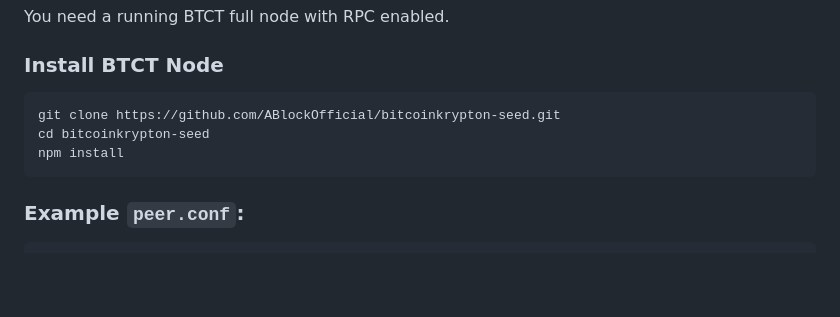
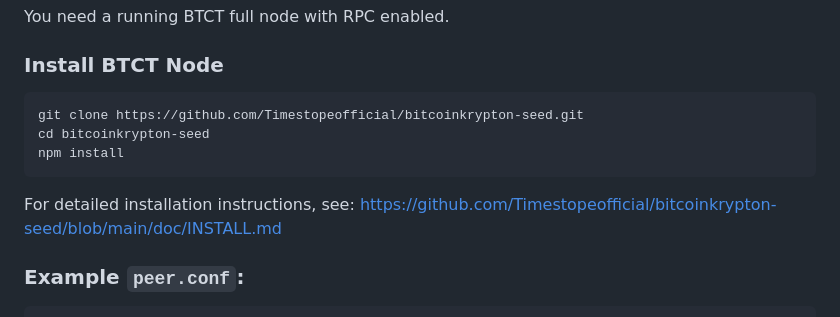
Before and after one commit to timessanta/btct-doge-dex, a Markdown page: README.md, the part around the change. Rendered like a GitHub page; blank space fills up the shorter version.

Commit message:
Fix BTCT node repo URL to official Timestopeofficial path

````diff
--- a/README.md
+++ b/README.md
@@ -151,10 +151,12 @@ You need a running BTCT full node with RPC enabled.
 
 ### Install BTCT Node
 ```bash
-git clone https://github.com/ABlockOfficial/bitcoinkrypton-seed.git
+git clone https://github.com/Timestopeofficial/bitcoinkrypton-seed.git
 cd bitcoinkrypton-seed
 npm install
 ```
+
+For detailed installation instructions, see: https://github.com/Timestopeofficial/bitcoinkrypton-seed/blob/main/doc/INSTALL.md
 
 ### Example `peer.conf`:
 ```json
````
